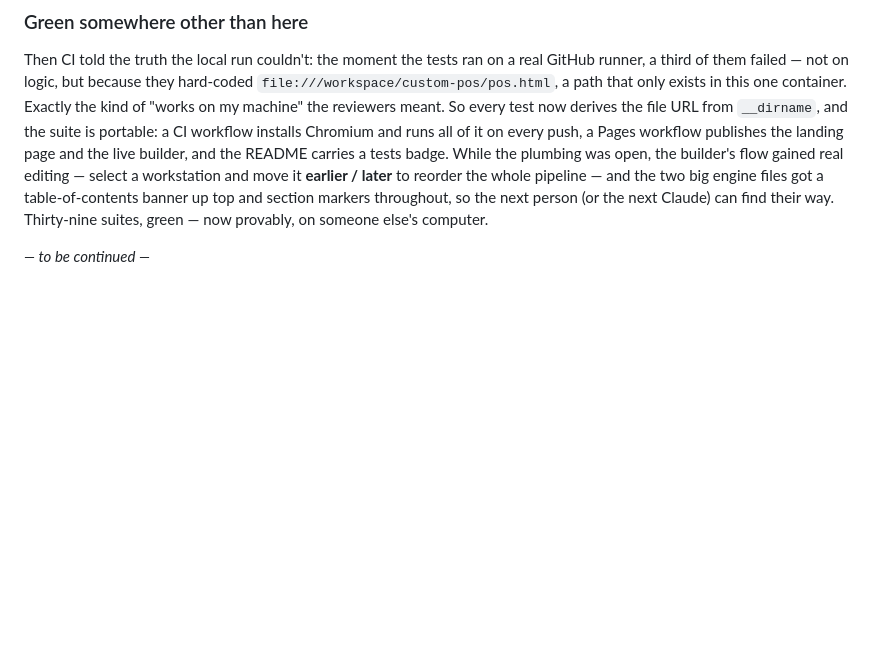
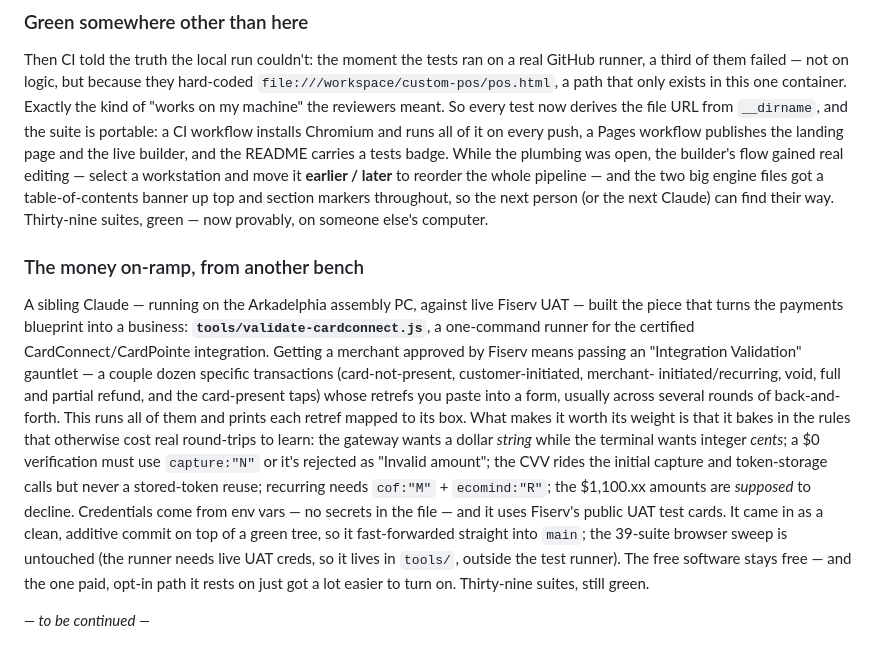
Before and after one commit to TiredofSleep/Custom-POS, a Markdown page: JOURNAL.md, the part around the change. GitHub-like rendering; blank space fills up the shorter version.

Commit message:
Docs: surface the CardConnect validation runner (README + JOURNAL)
Points to tools/validate-cardconnect.js from the README payments section and
records in the JOURNAL how it came in — the one-command Fiserv Integration-
Validation runner (from a sibling Claude on the assembly PC) that makes the
certified card integration, the project's only paid path, easy to turn on.
Credentials via env vars; public UAT test cards; no secrets in the repo.

Co-Authored-By: Claude Opus 4.8 <noreply@anthropic.com>
Claude-Session: https://claude.ai/code/session_01M3PULcW3y971usP9w3srYF

```diff
--- a/JOURNAL.md
+++ b/JOURNAL.md
@@ -734,4 +734,21 @@ it **earlier / later** to reorder the whole pipeline — and the two big engine
 up top and section markers throughout, so the next person (or the next Claude) can find their way. Thirty-nine
 suites, green — now provably, on someone else's computer.
 
+### The money on-ramp, from another bench
+A sibling Claude — running on the Arkadelphia assembly PC, against live Fiserv UAT — built the piece that turns
+the payments blueprint into a business: **`tools/validate-cardconnect.js`**, a one-command runner for the
+certified CardConnect/CardPointe integration. Getting a merchant approved by Fiserv means passing an "Integration
+Validation" gauntlet — a couple dozen specific transactions (card-not-present, customer-initiated, merchant-
+initiated/recurring, void, full and partial refund, and the card-present taps) whose retrefs you paste into a
+form, usually across several rounds of back-and-forth. This runs all of them and prints each retref mapped to its
+box. What makes it worth its weight is that it bakes in the rules that otherwise cost real round-trips to learn:
+the gateway wants a dollar *string* while the terminal wants integer *cents*; a $0 verification must use
+`capture:"N"` or it's rejected as "Invalid amount"; the CVV rides the initial capture and token-storage calls but
+never a stored-token reuse; recurring needs `cof:"M"` + `ecomind:"R"`; the $1,100.xx amounts are *supposed* to
+decline. Credentials come from env vars — no secrets in the file — and it uses Fiserv's public UAT test cards. It
+came in as a clean, additive commit on top of a green tree, so it fast-forwarded straight into `main`; the
+39-suite browser sweep is untouched (the runner needs live UAT creds, so it lives in `tools/`, outside the test
+runner). The free software stays free — and the one paid, opt-in path it rests on just got a lot easier to turn
+on. Thirty-nine suites, still green.
+
 *— to be continued —*
```
Also changed, not shown: README.md (+3 -0 lines).
